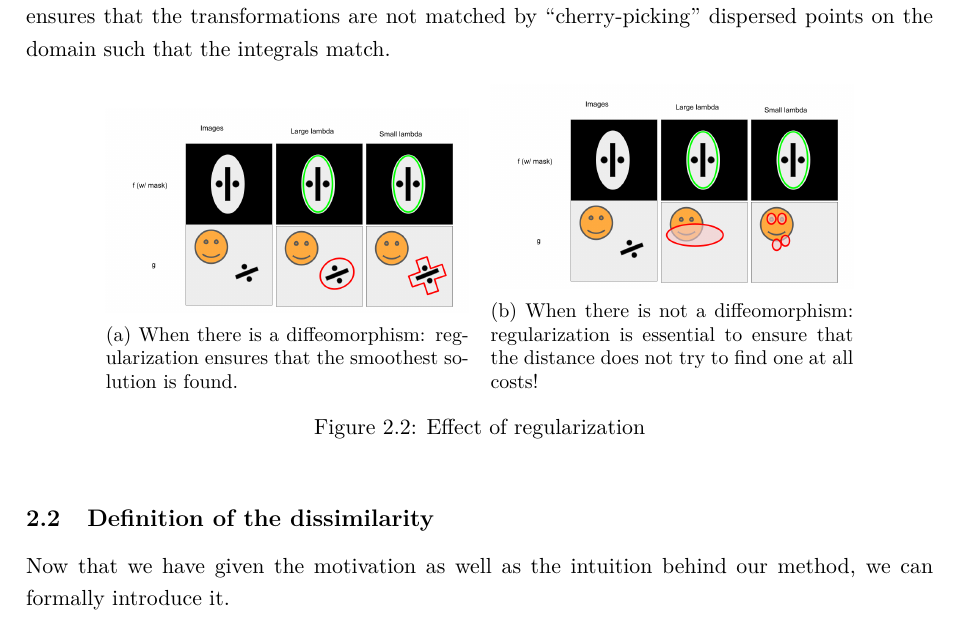
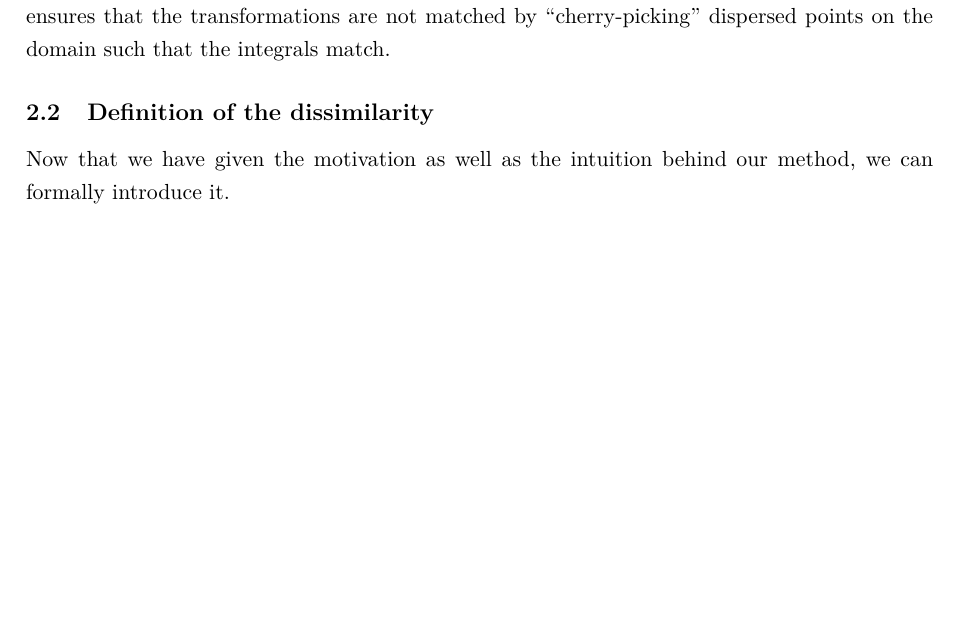
Before and after one commit to theophilec/thesis, a LaTeX thesis (main.tex, which reads ch1-diffy/ch1-diffy-body.tex): part of page 16 of 65, cut so that both start at the same text, the shorter picture padded with empty space. Compiled offline with pdfLaTeX.

```diff
--- a/ch1-diffy/ch1-diffy-body.tex
+++ b/ch1-diffy/ch1-diffy-body.tex
@@ -113,19 +113,19 @@
 Note that the smoothness of $h$ and $q$ is crucial. On the one hand, the smoothness of $h$ ensures that the considered regions are of interest with respect to the underlying metric on $\R^d$, i.e. they cannot be too close to diracs on pathological sets. On the other, the smoothness of $q$ ensures that the transformations are not matched by ``cherry-picking'' dispersed points on the domain such that the integrals match.
 
 
- \begin{figure*}[ht]
-     \centering
-     \begin{subfigure}[b]{0.40\textwidth}
-         \includegraphics[width=\textwidth]{ch1-diffy/figures/sketch_reg.png}
-         \caption{When there is a diffeomorphism: regularization ensures that the smoothest solution is found.}
-     \end{subfigure}\quad
-     \begin{subfigure}[b]{0.40\textwidth}
-         \includegraphics[width=\textwidth]{ch1-diffy/figures/sketch_reg_2.png}
-         \caption{When there is not a diffeomorphism: regularization is essential to ensure that the distance does not try to find one at all costs!}
-     \end{subfigure}
-     \caption{Effect of regularization}
-     \label{fig:reg}
- \end{figure*}
+ %\begin{figure*}[ht]
+ %    \centering
+ %    \begin{subfigure}[b]{0.40\textwidth}
+ %        \includegraphics[width=\textwidth]{ch1-diffy/figures/sketch_reg.png}
+ %        \caption{When there is a diffeomorphism: regularization ensures that the smoothest solution is found.}
+ %    \end{subfigure}\quad
+ %    \begin{subfigure}[b]{0.40\textwidth}
+ %        \includegraphics[width=\textwidth]{ch1-diffy/figures/sketch_reg_2.png}
+ %        \caption{When there is not a diffeomorphism: regularization is essential to ensure that the distance does not try to find one at all costs!}
+ %    \end{subfigure}
+ %    \caption{Effect of regularization}
+ %    \label{fig:reg}
+ %\end{figure*}
 
 \subsection{Definition of the dissimilarity}
 Now that we have given the motivation as well as the intuition behind our method, we can formally introduce it.
```
Also changed, not shown: ch1-diffy/ch1-diffy-body.tex (4 more changed lines).
